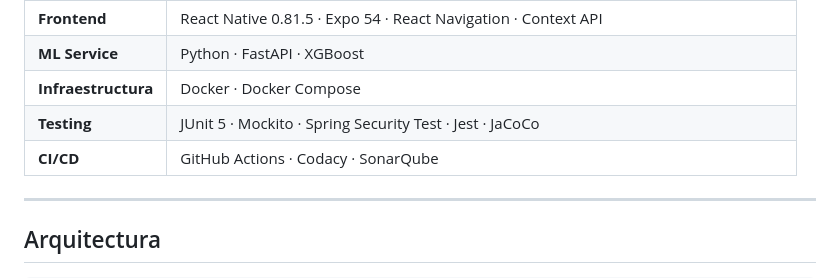
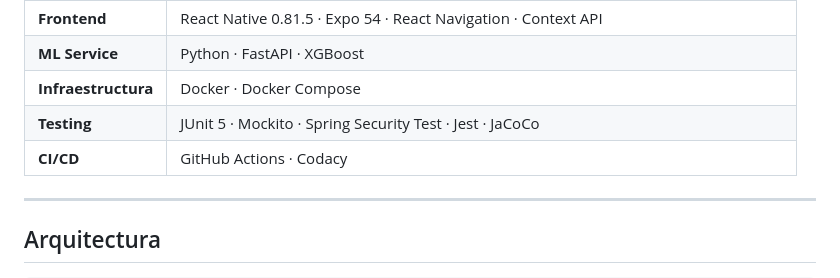
Before and after one commit to Juamorrio/DraftLeague, a Markdown page: README.md, the part around the change. Rendered like a GitHub page.

Commit message:
fix: fixed technology stack in readme

```diff
--- a/README.md
+++ b/README.md
@@ -47,7 +47,7 @@ Los datos de jugadores, partidos y estadísticas se sincronizan automáticamente
 | **ML Service** | Python · FastAPI · XGBoost |
 | **Infraestructura** | Docker · Docker Compose |
 | **Testing** | JUnit 5 · Mockito · Spring Security Test · Jest · JaCoCo |
-| **CI/CD** | GitHub Actions · Codacy · SonarQube |
+| **CI/CD** | GitHub Actions · Codacy |
 
 ---
 
```
